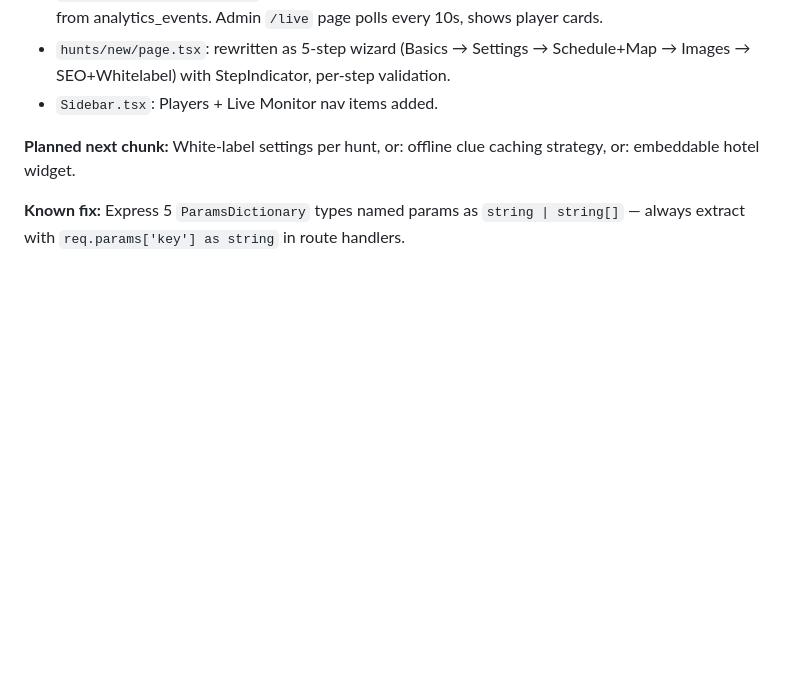
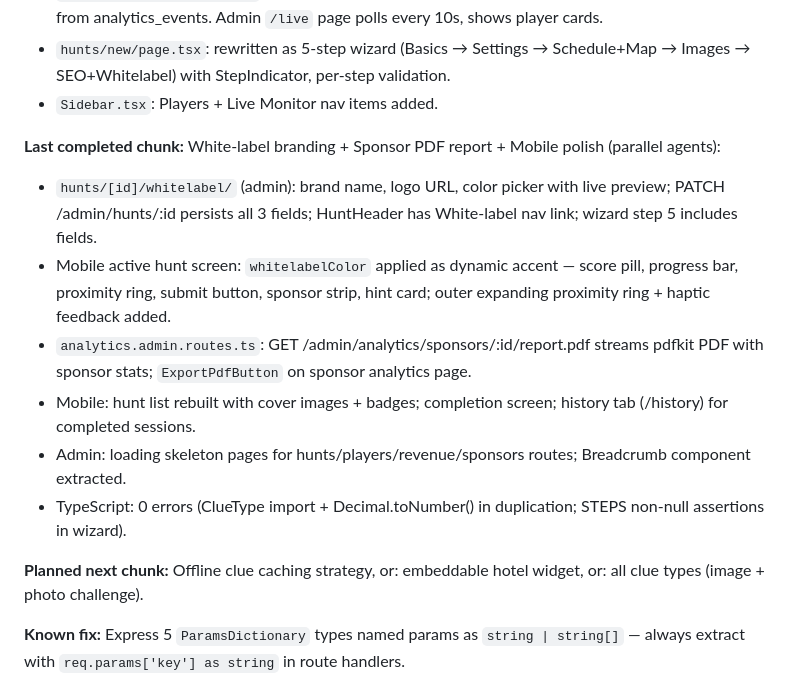
Before and after one commit to TaVlala/Treasure-Hunt, a Markdown page: CLAUDE.md, the part around the change. GitHub-like rendering; blank space fills up the shorter version.

Commit message:
docs: update PROGRESS.md and CLAUDE.md for white-label chunk
Co-Authored-By: Claude Sonnet 4.6 <noreply@anthropic.com>

```diff
--- a/CLAUDE.md
+++ b/CLAUDE.md
@@ -35,7 +35,15 @@ hunt tickets, and tourism board contracts.
 - `hunts/new/page.tsx`: rewritten as 5-step wizard (Basics → Settings → Schedule+Map → Images → SEO+Whitelabel) with StepIndicator, per-step validation.
 - `Sidebar.tsx`: Players + Live Monitor nav items added.
 
-**Planned next chunk:** White-label settings per hunt, or: offline clue caching strategy, or: embeddable hotel widget.
+**Last completed chunk:** White-label branding + Sponsor PDF report + Mobile polish (parallel agents):
+- `hunts/[id]/whitelabel/` (admin): brand name, logo URL, color picker with live preview; PATCH /admin/hunts/:id persists all 3 fields; HuntHeader has White-label nav link; wizard step 5 includes fields.
+- Mobile active hunt screen: `whitelabelColor` applied as dynamic accent — score pill, progress bar, proximity ring, submit button, sponsor strip, hint card; outer expanding proximity ring + haptic feedback added.
+- `analytics.admin.routes.ts`: GET /admin/analytics/sponsors/:id/report.pdf streams pdfkit PDF with sponsor stats; `ExportPdfButton` on sponsor analytics page.
+- Mobile: hunt list rebuilt with cover images + badges; completion screen; history tab (/history) for completed sessions.
+- Admin: loading skeleton pages for hunts/players/revenue/sponsors routes; Breadcrumb component extracted.
+- TypeScript: 0 errors (ClueType import + Decimal.toNumber() in duplication; STEPS non-null assertions in wizard).
+
+**Planned next chunk:** Offline clue caching strategy, or: embeddable hotel widget, or: all clue types (image + photo challenge).
 
 **Known fix:** Express 5 `ParamsDictionary` types named params as `string | string[]` — always extract with `req.params['key'] as string` in route handlers.
 
```
Also changed, not shown: docs/PROGRESS.md (+3 -3 lines).
